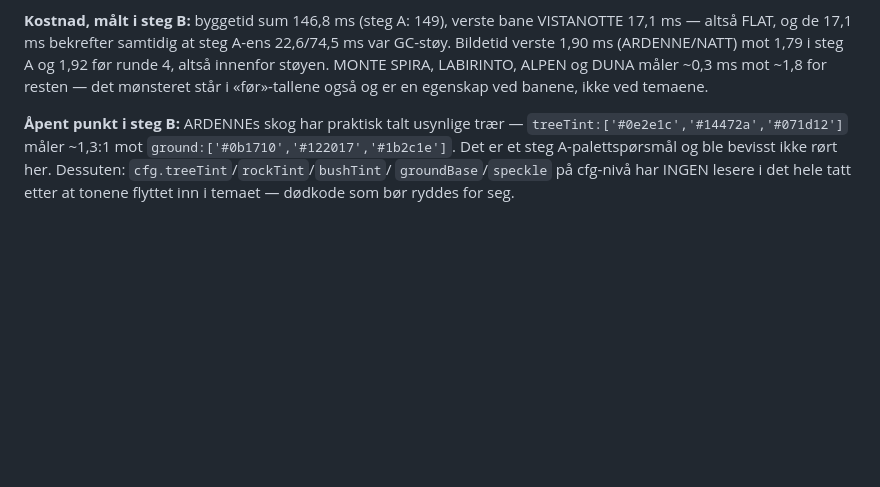
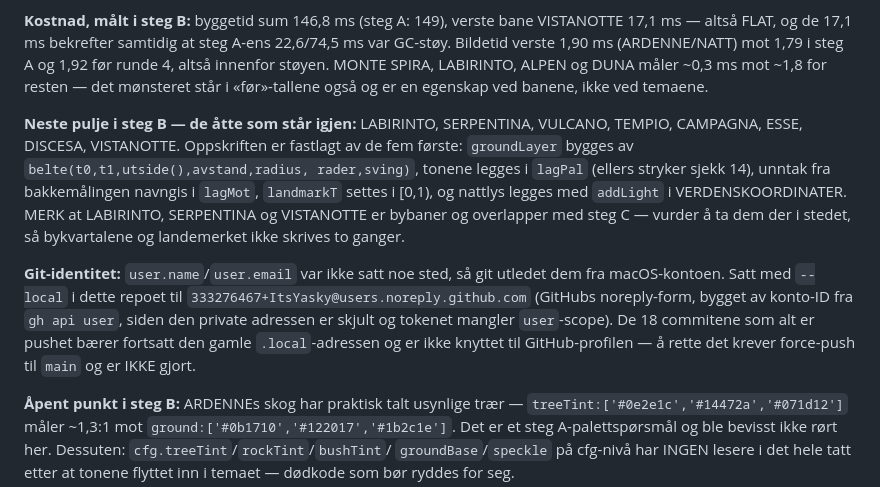
Before and after one commit to ItsYasky/spillkatalog, a Markdown page: CLAUDE.md, the part around the change. GitHub-like rendering; blank space fills up the shorter version.

Commit message:
Noter neste pulje i runde 4 steg B og git-identiteten
Oppskriften for de åtte resterende banene og forbeholdet om de tre
bybanene bodde bare i samtalen, og samtalen clears.

Co-Authored-By: Claude Opus 4.7 <noreply@anthropic.com>

```diff
--- a/CLAUDE.md
+++ b/CLAUDE.md
@@ -231,6 +231,23 @@ steg A og 1,92 før runde 4, altså innenfor støyen. MONTE SPIRA, LABIRINTO,
 ALPEN og DUNA måler ~0,3 ms mot ~1,8 for resten — det mønsteret står i
 «før»-tallene også og er en egenskap ved banene, ikke ved temaene.
 
+**Neste pulje i steg B — de åtte som står igjen:** LABIRINTO, SERPENTINA,
+VULCANO, TEMPIO, CAMPAGNA, ESSE, DISCESA, VISTANOTTE. Oppskriften er fastlagt
+av de fem første: `groundLayer` bygges av `belte(t0,t1,utside(),avstand,radius,
+rader,sving)`, tonene legges i `lagPal` (ellers stryker sjekk 14), unntak fra
+bakkemålingen navngis i `lagMot`, `landmarkT` settes i [0,1), og nattlys legges
+med `addLight` i VERDENSKOORDINATER. MERK at LABIRINTO, SERPENTINA og
+VISTANOTTE er bybaner og overlapper med steg C — vurder å ta dem der i stedet,
+så bykvartalene og landemerket ikke skrives to ganger.
+
+**Git-identitet:** `user.name`/`user.email` var ikke satt noe sted, så git
+utledet dem fra macOS-kontoen. Satt med `--local` i dette repoet til
+`333276467+ItsYasky@users.noreply.github.com` (GitHubs noreply-form, bygget av
+konto-ID fra `gh api user`, siden den private adressen er skjult og tokenet
+mangler `user`-scope). De 18 commitene som alt er pushet bærer fortsatt den
+gamle `.local`-adressen og er ikke knyttet til GitHub-profilen — å rette det
+krever force-push til `main` og er IKKE gjort.
+
 **Åpent punkt i steg B:** ARDENNEs skog har praktisk talt usynlige trær —
 `treeTint:['#0e2e1c','#14472a','#071d12']` måler ~1,3:1 mot
 `ground:['#0b1710','#122017','#1b2c1e']`. Det er et steg A-palettspørsmål og
```
